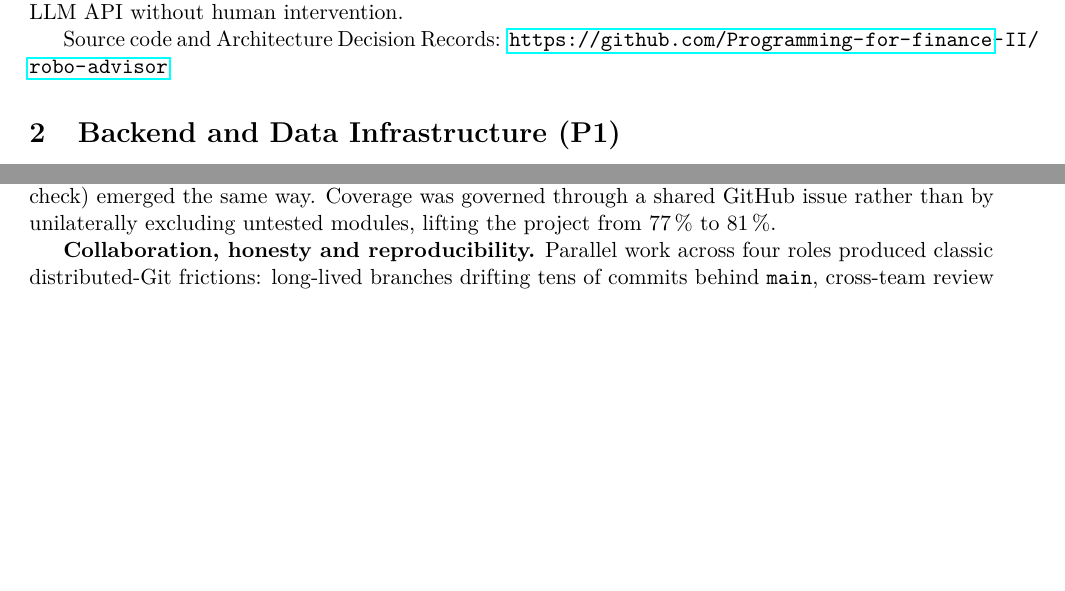
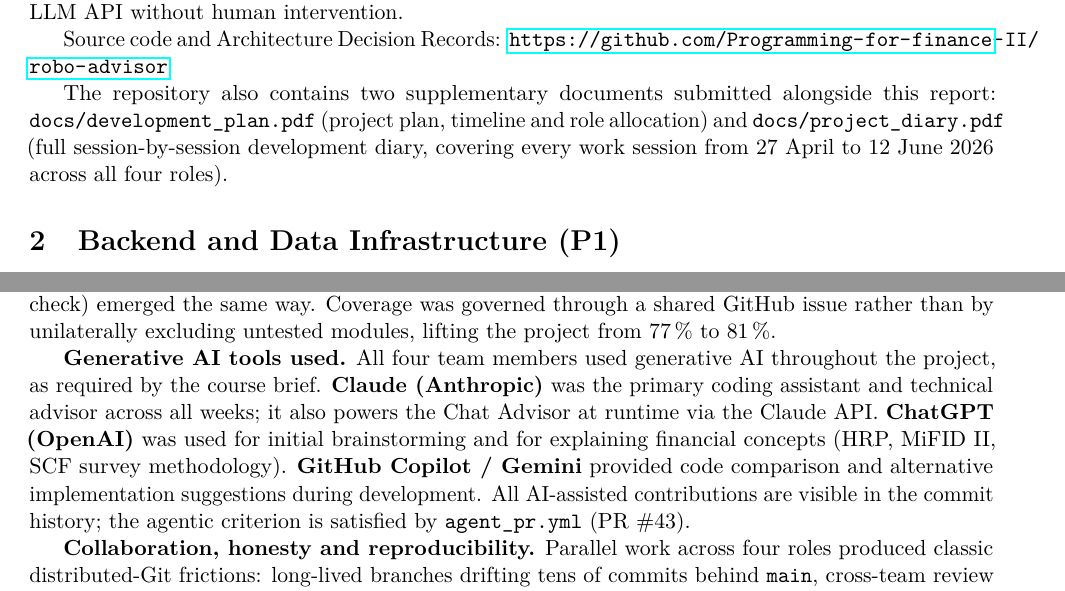
Before and after one commit to Programming-for-finance-II/robo-advisor, a LaTeX document (docs/report.tex): two parts of pages 2 and 6 of 7 before the commit and two parts of pages 2 and 7 of 8 after it, joined at a grey line, cut so that both start at the same text, the shorter picture padded with empty space. Compiled offline with pdfLaTeX.

Commit message:
Add AI tools acknowledgment and supplementary docs references to report

```diff
--- a/docs/report.tex
+++ b/docs/report.tex
@@ -52,6 +52,8 @@ Most commercial robo-advisors share three structural limitations: opaque models,
 The platform is a Streamlit web application backed by a FastAPI service, with a SQLite audit trail storing SHA-256 hashes of every market data snapshot and LLM prompt. An agentic GitHub Actions workflow demonstrates the mandatory AI agent criterion: a pull request generated entirely by the LLM API without human intervention.
 
 Source code and Architecture Decision Records: \url{https://github.com/Programming-for-finance-II/robo-advisor}
+
+The repository also contains two supplementary documents submitted alongside this report: \texttt{docs/development\_plan.pdf} (project plan, timeline and role allocation) and \texttt{docs/project\_diary.pdf} (full session-by-session development diary, covering every work session from 27 April to 12 June 2026 across all four roles).
 
 % ─────────────────────────────────────────────────────────────
 \section{Backend and Data Infrastructure (P1)}
@@ -230,6 +232,8 @@ No single strategy dominates across all seven episodes, and the broadened covera
 
 \textbf{Tests and CI catch real bugs.} A covariance-frequency bug (\texttt{CovarianceShrinkage(frequency=1)} without an explicit annualisation factor) would have inflated reported volatility by $\sqrt{252}\approx 15.9\times$; it surfaced only because the risk-metrics layer annualises explicitly and a regression test pinned the expected value. Smaller edge cases (e.g.\ integer-valued floats slipping through the validator's number check) emerged the same way. Coverage was governed through a shared GitHub issue rather than by unilaterally excluding untested modules, lifting the project from 77\,\% to 81\,\%.
 
+\textbf{Generative AI tools used.} All four team members used generative AI throughout the project, as required by the course brief. \textbf{Claude (Anthropic)} was the primary coding assistant and technical advisor across all weeks; it also powers the Chat Advisor at runtime via the Claude API. \textbf{ChatGPT (OpenAI)} was used for initial brainstorming and for explaining financial concepts (HRP, MiFID~II, SCF survey methodology). \textbf{GitHub Copilot / Gemini} provided code comparison and alternative implementation suggestions during development. All AI-assisted contributions are visible in the commit history; the agentic criterion is satisfied by \texttt{agent\_pr.yml} (PR~\#43).
+
 \textbf{Collaboration, honesty and reproducibility.} Parallel work across four roles produced classic distributed-Git frictions: long-lived branches drifting tens of commits behind \texttt{main}, cross-team review of optimiser fixes, and the consolidation of every schema into a single \texttt{backend/schemas} source of truth. A pre-publication secrets audit (scanning the full history for API-key patterns before the repository was made public) and an honest accounting of what is and is not wired into the live serving path --- the trained GBM and the ERC stress fallback are implemented but not on the live path --- were treated as part of the deliverable, not an afterthought.
 
 % ─────────────────────────────────────────────────────────────
```
Also changed, not shown: docs/report.pdf.
